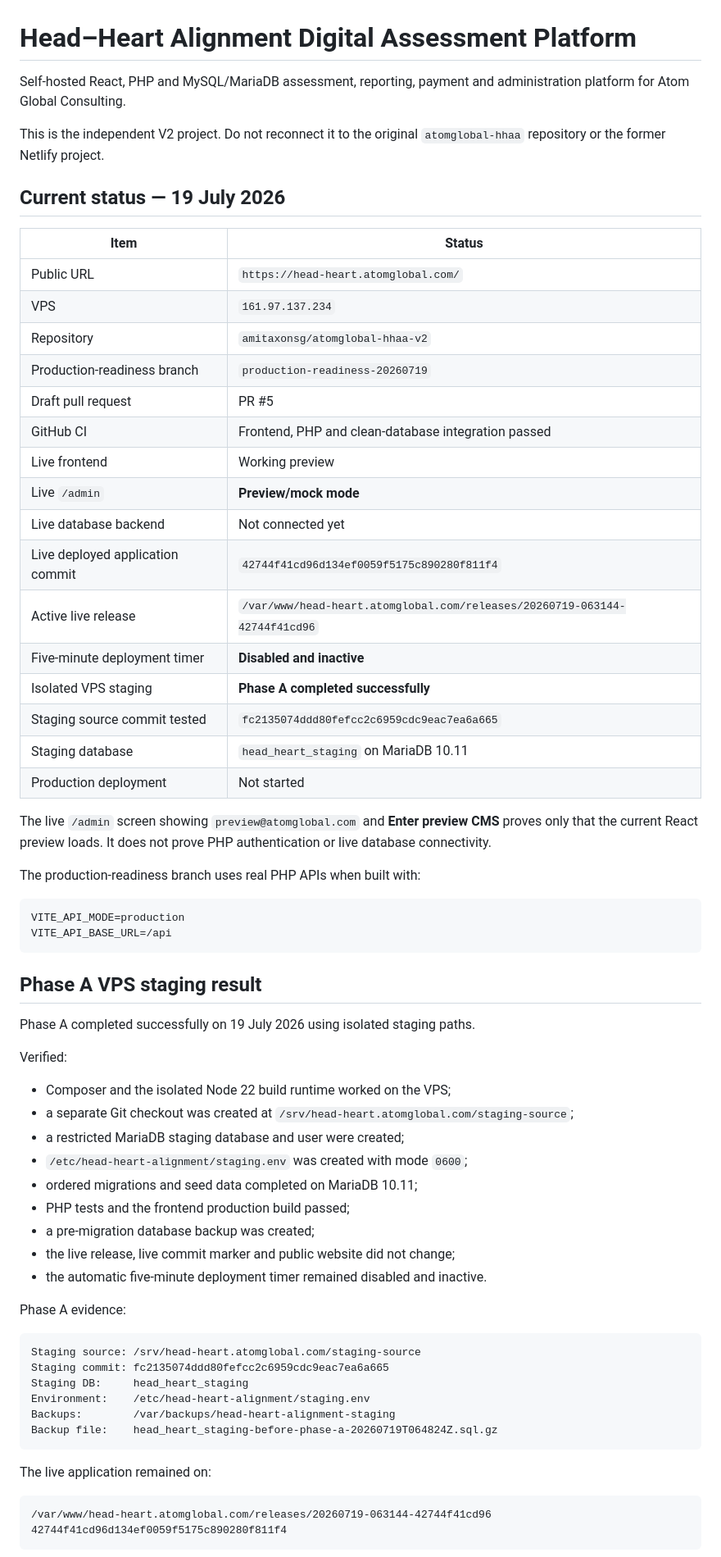
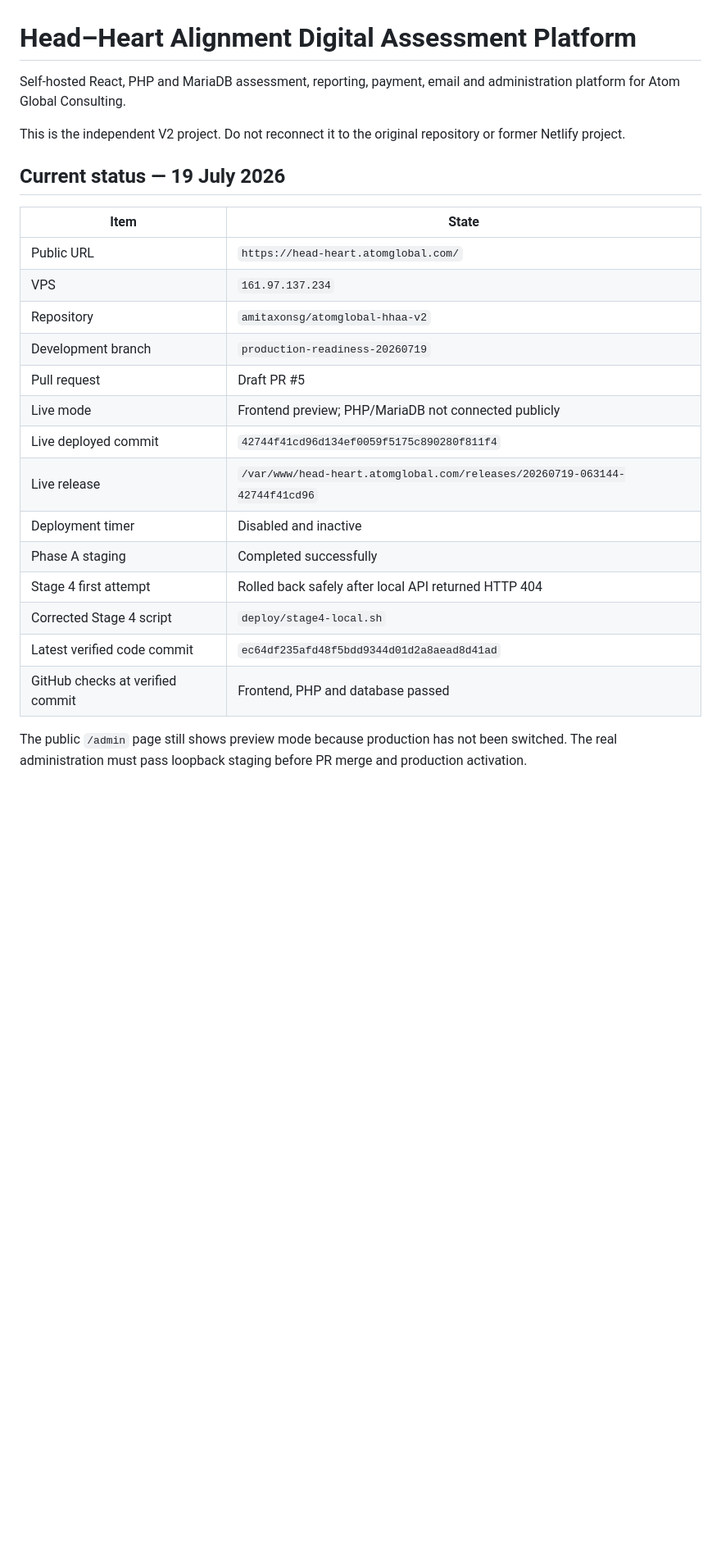
Before and after one commit to amitaxonsg/atomglobal-hhaa-v2, a Markdown page: README.md, the part around one of its changes. Shown at 82% size. GitHub-like rendering; blank space fills up the shorter version.

Commit message:
Update deployment, admin and email implementation status

````diff
--- a/README.md
+++ b/README.md
@@ -1,70 +1,27 @@
 # Head–Heart Alignment Digital Assessment Platform
 
-Self-hosted React, PHP and MySQL/MariaDB assessment, reporting, payment and administration platform for Atom Global Consulting.
+Self-hosted React, PHP and MariaDB assessment, reporting, payment, email and administration platform for Atom Global Consulting.
 
-This is the independent V2 project. Do not reconnect it to the original `atomglobal-hhaa` repository or the former Netlify project.
+This is the independent V2 project. Do not reconnect it to the original repository or former Netlify project.
 
 ## Current status — 19 July 2026
 
-| Item | Status |
+| Item | State |
 |---|---|
 | Public URL | `https://head-heart.atomglobal.com/` |
 | VPS | `161.97.137.234` |
 | Repository | `amitaxonsg/atomglobal-hhaa-v2` |
-| Production-readiness branch | `production-readiness-20260719` |
-| Draft pull request | PR #5 |
-| GitHub CI | Frontend, PHP and clean-database integration passed |
-| Live frontend | Working preview |
-| Live `/admin` | **Preview/mock mode** |
-| Live database backend | Not connected yet |
-| Live deployed application commit | `42744f41cd96d134ef0059f5175c890280f811f4` |
-| Active live release | `/var/www/head-heart.atomglobal.com/releases/20260719-063144-42744f41cd96` |
-| Five-minute deployment timer | **Disabled and inactive** |
-| Isolated VPS staging | **Phase A completed successfully** |
-| Staging source commit tested | `fc2135074ddd80fefcc2c6959cdc9eac7ea6a665` |
-| Staging database | `head_heart_staging` on MariaDB 10.11 |
-| Production deployment | Not started |
+| Development branch | `production-readiness-20260719` |
+| Pull request | Draft PR #5 |
+| Live mode | Frontend preview; PHP/MariaDB not connected publicly |
+| Live deployed commit | `42744f41cd96d134ef0059f5175c890280f811f4` |
+| Live release | `/var/www/head-heart.atomglobal.com/releases/20260719-063144-42744f41cd96` |
+| Deployment timer | Disabled and inactive |
+| Phase A staging | Completed successfully |
+| Stage 4 first attempt | Rolled back safely after local API returned HTTP 404 |
+| Corrected Stage 4 script | `deploy/stage4-local.sh` |
+| Latest verified code commit | `ec64df235afd48f5bdd9344d01d2a8aead8d41ad` |
+| GitHub checks at verified commit | Frontend, PHP and database passed |
 
-The live `/admin` screen showing `preview@atomglobal.com` and **Enter preview CMS** proves only that the current React preview loads. It does not prove PHP authentication or live database connectivity.
+The public `/admin` page still shows preview mode because production has not been switched. The real administration must pass loopback staging before PR merge and production activation.
 
-The production-readiness branch uses real PHP APIs when built with:
-
-```text
-VITE_API_MODE=production
-VITE_API_BASE_URL=/api
-```
-
-## Phase A VPS staging result
-
-Phase A completed successfully on 19 July 2026 using isolated staging paths.
-
-Verified:
-
-- Composer and the isolated Node 22 build runtime worked on the VPS;
-- a separate Git checkout was created at `/srv/head-heart.atomglobal.com/staging-source`;
-- a restricted MariaDB staging database and user were created;
-- `/etc/head-heart-alignment/staging.env` was created with mode `0600`;
-- ordered migrations and seed data completed on MariaDB 10.11;
-- PHP tests and the frontend production build passed;
-- a pre-migration database backup was created;
-- the live release, live commit marker and public website did not change;
-- the automatic five-minute deployment timer remained disabled and inactive.
-
-Phase A evidence:
-
-```text
-Staging source: /srv/head-heart.atomglobal.com/staging-source
-Staging commit: fc2135074ddd80fefcc2c6959cdc9eac7ea6a665
-Staging DB:     head_heart_staging
-Environment:    /etc/head-heart-alignment/staging.env
-Backups:        /var/backups/head-heart-alignment-staging
-Backup file:    head_heart_staging-before-phase-a-20260719T064824Z.sql.gz
-```
-
-The live application remained on:
-
-```text
-/var/www/head-heart.atomglobal.com/releases/20260719-063144-42744f41cd96
-42744f41cd96d134ef0059f5175c890280f811f4
-```
-
````
Also changed, not shown: other parts of README.md (+147 -92 lines).
